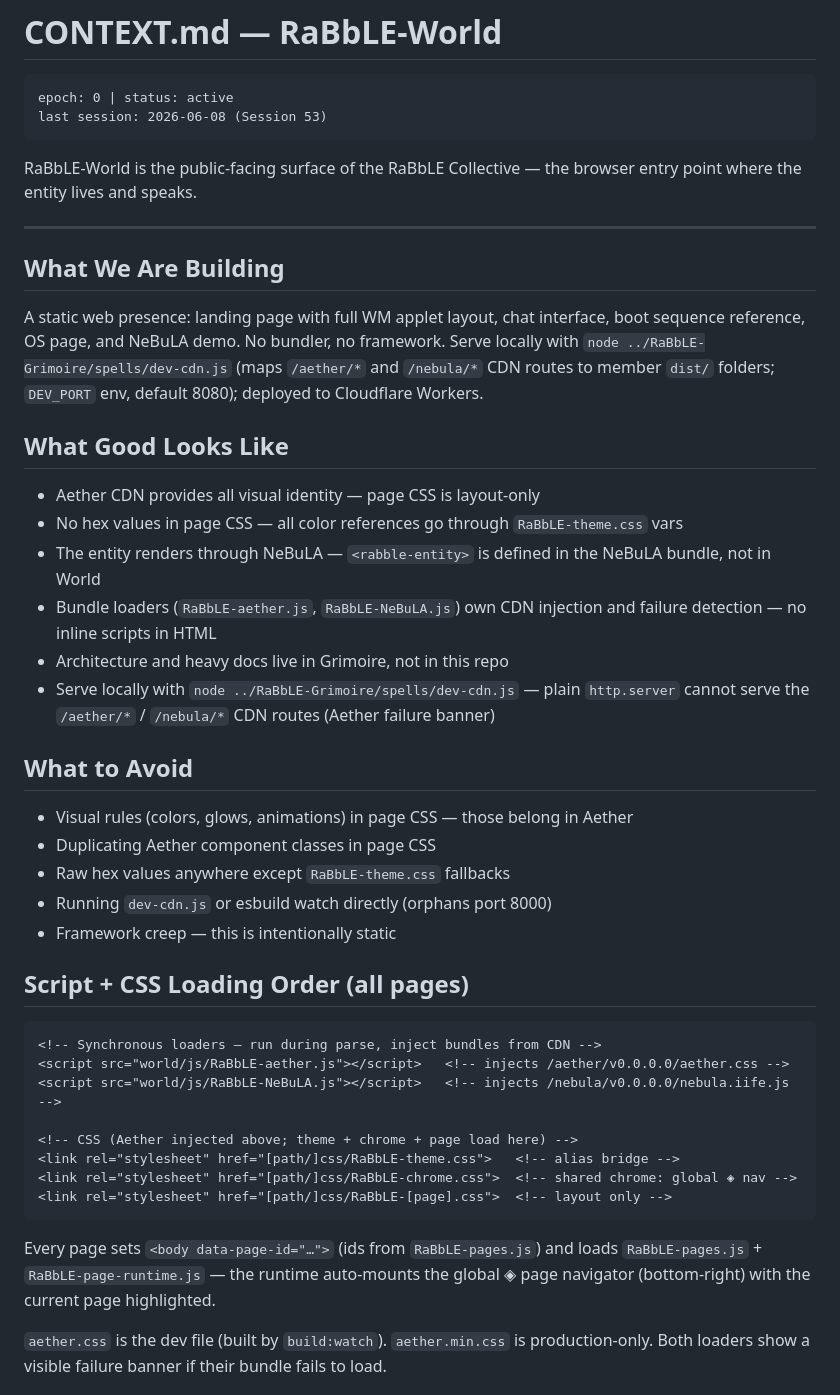
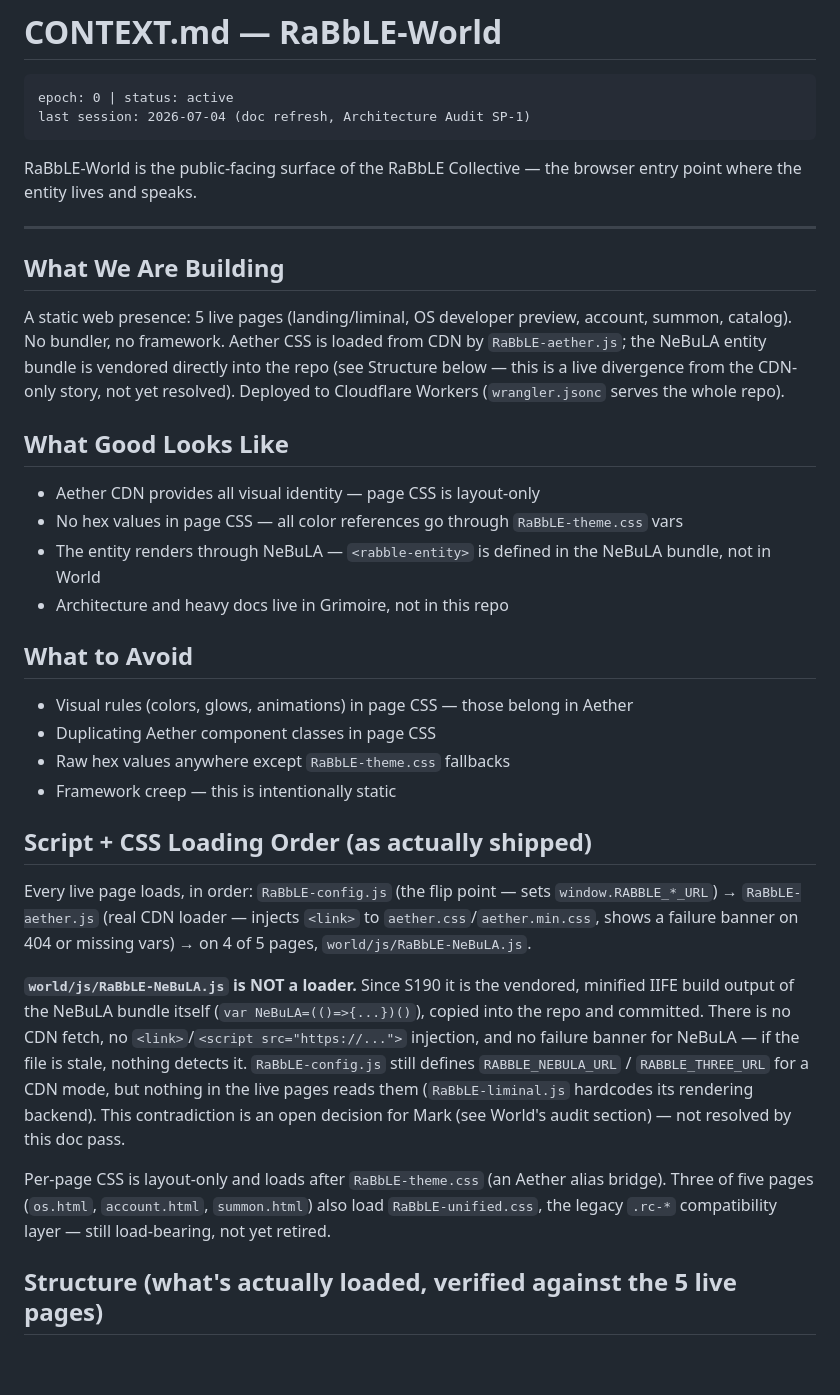
Before and after one commit to RaBbLE-Collective/RaBbLE-World, a Markdown page: CONTEXT.md, the part around one of its changes. Rendered like a GitHub page; blank space fills up the shorter version.

````diff
--- a/CONTEXT.md
+++ b/CONTEXT.md
@@ -2,7 +2,7 @@
 
 ```
 epoch: 0 | status: active
-last session: 2026-06-08 (Session 53)
+last session: 2026-07-04 (doc refresh, Architecture Audit SP-1)
 ```
 
 RaBbLE-World is the public-facing surface of the RaBbLE Collective — the browser entry point where the entity lives and speaks.
@@ -11,42 +11,39 @@ RaBbLE-World is the public-facing surface of the RaBbLE Collective — the brows
 
 ## What We Are Building
 
-A static web presence: landing page with full WM applet layout, chat interface, boot sequence reference, OS page, and NeBuLA demo. No bundler, no framework. Serve locally with `node ../RaBbLE-Grimoire/spells/dev-cdn.js` (maps `/aether/*` and `/nebula/*` CDN routes to member `dist/` folders; `DEV_PORT` env, default 8080); deployed to Cloudflare Workers.
+A static web presence: 5 live pages (landing/liminal, OS developer preview, account, summon, catalog). No bundler, no framework. Aether CSS is loaded from CDN by `RaBbLE-aether.js`; the NeBuLA entity bundle is vendored directly into the repo (see Structure below — this is a live divergence from the CDN-only story, not yet resolved). Deployed to Cloudflare Workers (`wrangler.jsonc` serves the whole repo).
 
 ## What Good Looks Like
 
 - Aether CDN provides all visual identity — page CSS is layout-only
 - No hex values in page CSS — all color references go through `RaBbLE-theme.css` vars
 - The entity renders through NeBuLA — `<rabble-entity>` is defined in the NeBuLA bundle, not in World
-- Bundle loaders (`RaBbLE-aether.js`, `RaBbLE-NeBuLA.js`) own CDN injection and failure detection — no inline scripts in HTML
 - Architecture and heavy docs live in Grimoire, not in this repo
-- Serve locally with `node ../RaBbLE-Grimoire/spells/dev-cdn.js` — plain `http.server` cannot serve the `/aether/*` / `/nebula/*` CDN routes (Aether failure banner)
 
 ## What to Avoid
 
 - Visual rules (colors, glows, animations) in page CSS — those belong in Aether
 - Duplicating Aether component classes in page CSS
 - Raw hex values anywhere except `RaBbLE-theme.css` fallbacks
-- Running `dev-cdn.js` or esbuild watch directly (orphans port 8000)
 - Framework creep — this is intentionally static
 
-## Script + CSS Loading Order (all pages)
+## Script + CSS Loading Order (as actually shipped)
 
-```html
-<!-- Synchronous loaders — run during parse, inject bundles from CDN -->
-<script src="world/js/RaBbLE-aether.js"></script>   <!-- injects /aether/v0.0.0.0/aether.css -->
-<script src="world/js/RaBbLE-NeBuLA.js"></script>   <!-- injects /nebula/v0.0.0.0/nebula.iife.js -->
+Every live page loads, in order: `RaBbLE-config.js` (the flip point — sets `window.RABBLE_*_URL`) →
+`RaBbLE-aether.js` (real CDN loader — injects `<link>` to `aether.css`/`aether.min.css`, shows a
+failure banner on 404 or missing vars) → on 4 of 5 pages, `world/js/RaBbLE-NeBuLA.js`.
 
-<!-- CSS (Aether injected above; theme + chrome + page load here) -->
-<link rel="stylesheet" href="[path/]css/RaBbLE-theme.css">   <!-- alias bridge -->
-<link rel="stylesheet" href="[path/]css/RaBbLE-chrome.css">  <!-- shared chrome: global ◈ nav -->
-<link rel="stylesheet" href="[path/]css/RaBbLE-[page].css">  <!-- layout only -->
-```
+**`world/js/RaBbLE-NeBuLA.js` is NOT a loader.** Since S190 it is the vendored, minified IIFE
+build output of the NeBuLA bundle itself (`var NeBuLA=(()=>{...})()`), copied into the repo and
+committed. There is no CDN fetch, no `<link>`/`<script src="https://...">` injection, and no
+failure banner for NeBuLA — if the file is stale, nothing detects it. `RaBbLE-config.js` still
+defines `RABBLE_NEBULA_URL` / `RABBLE_THREE_URL` for a CDN mode, but nothing in the live pages
+reads them (`RaBbLE-liminal.js` hardcodes its rendering backend). This contradiction is an open
+decision for Mark (see World's audit section) — not resolved by this doc pass.
 
-Every page sets `<body data-page-id="…">` (ids from `RaBbLE-pages.js`) and loads
-`RaBbLE-pages.js` + `RaBbLE-page-runtime.js` — the runtime auto-mounts the global
-◈ page navigator (bottom-right) with the current page highlighted.
+Per-page CSS is layout-only and loads after `RaBbLE-theme.css` (an Aether alias bridge). Three of
+five pages (`os.html`, `account.html`, `summon.html`) also load `RaBbLE-unified.css`, the legacy
+`.rc-*` compatibility layer — still load-bearing, not yet retired.
 
-`aether.css` is the dev file (built by `build:watch`). `aether.min.css` is production-only.
-Both loaders show a visible failure banner if their bundle fails to load.
+## Structure (what's actually loaded, verified against the 5 live pages)
 
````
Also changed, not shown: other parts of CONTEXT.md (+37 -37 lines).
